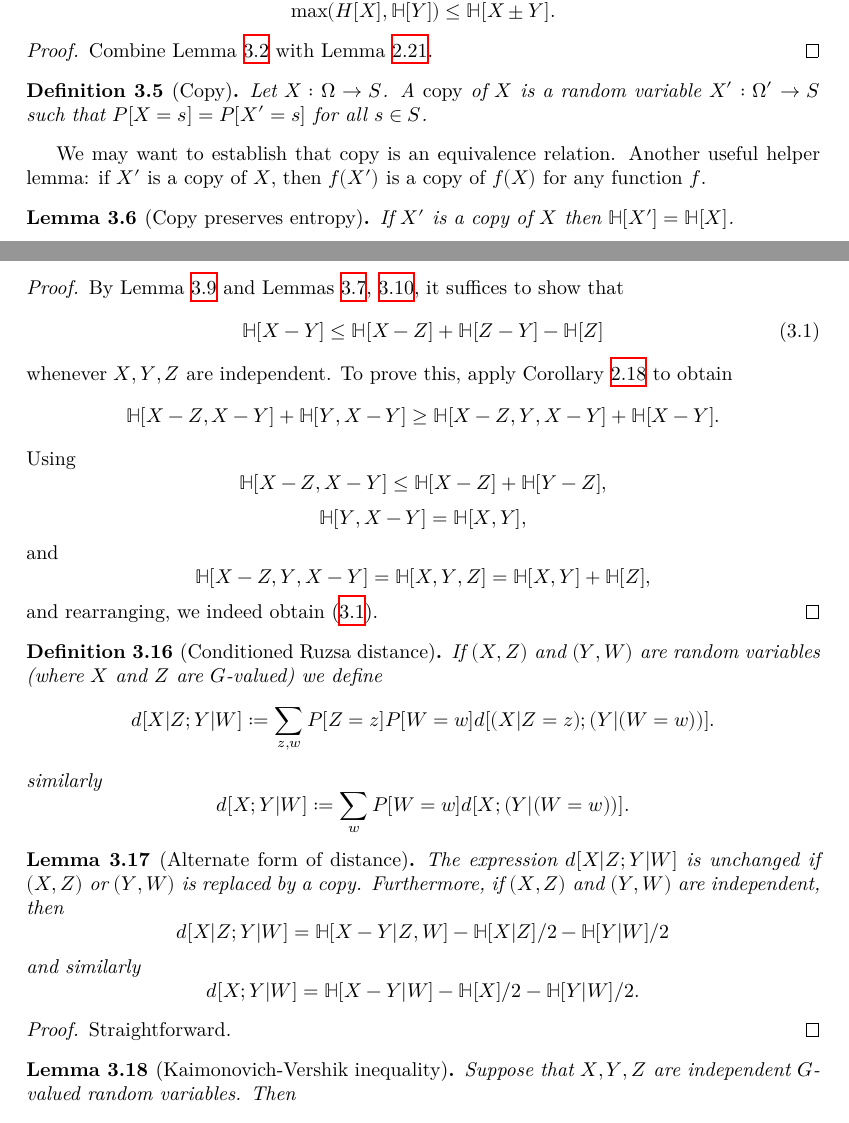
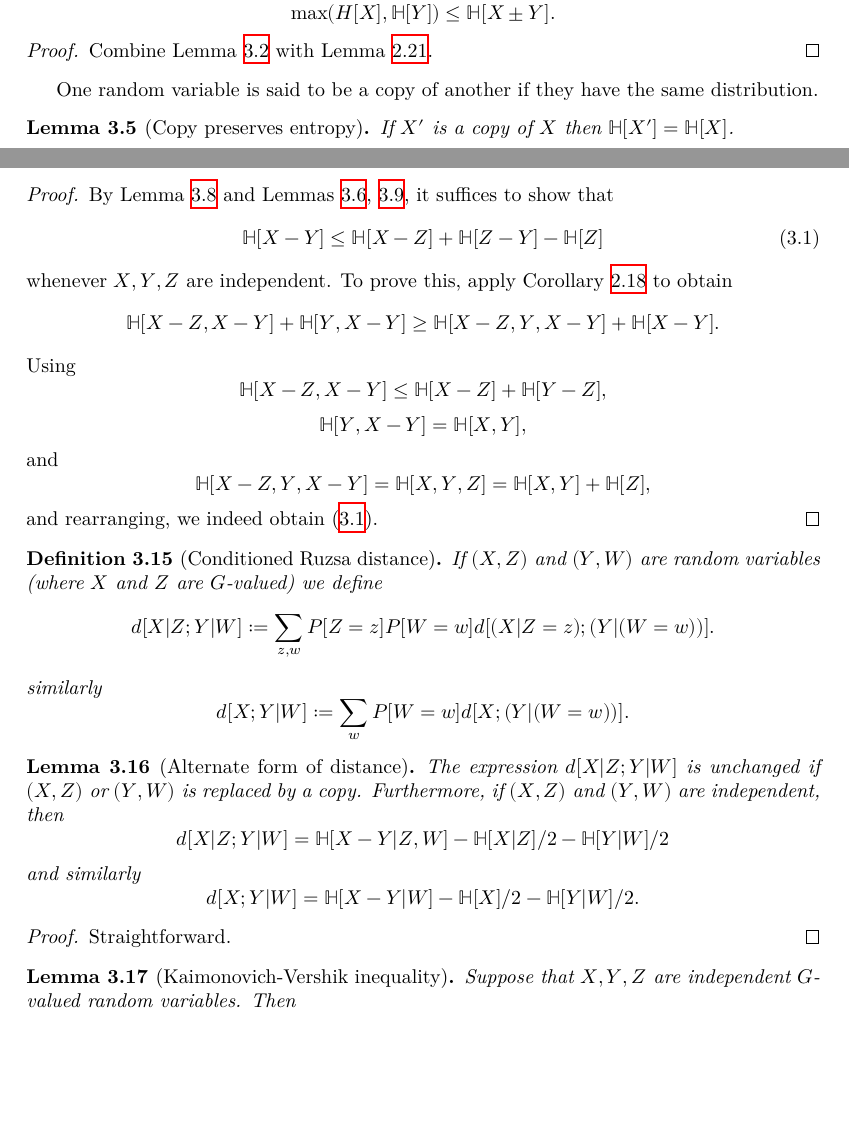
Before and after one commit to teorth/pfr, a LaTeX document (blueprint/src/print.tex, which reads blueprint/src/chapter/distance.tex): two parts of pages 7 and 9 of 24, joined at a grey line, cut so that both start at the same text, the shorter picture padded with empty space. Compiled offline with XeLaTeX.

Commit message:
Removed isCopy

```diff
--- a/blueprint/src/chapter/distance.tex
+++ b/blueprint/src/chapter/distance.tex
@@ -50,12 +50,7 @@ $$
 \begin{proof} \uses{sumset-lower-gen, vanish-entropy} Combine Lemma \ref{sumset-lower-gen} with Lemma \ref{vanish-entropy}.
 \end{proof}
 
-\begin{definition}[Copy]\label{copy-def}
-  \lean{ProbabilityTheory.isCopy}\leanok
-  Let $X : \Omega \to S$.  A \emph{copy} of $X$ is a random variable $X' : \Omega' \to S$ such that $P[X=s] = P[X'=s]$ for all $s \in S$.
-\end{definition}
-
-We may want to establish that copy is an equivalence relation. Another useful helper lemma: if $X'$ is a copy of $X$, then $f(X')$ is a copy of $f(X)$ for any function $f$.
+One random variable is said to be a copy of another if they have the same distribution.
 
 \begin{lemma}[Copy preserves entropy]\label{copy-ent}
   \uses{copy-def,entropy-def}
@@ -171,7 +166,7 @@ $$ d[X; Y | W] := \sum_{w} P[W=w] d[X; (Y|(W=w))].$$
 \end{definition}
 
 \begin{lemma}[Alternate form of distance]\label{cond-dist-alt}\uses{cond-dist-def, conditional-entropy-def, independent-def}
-\lean{cond_rdist_of_copy, cond_rdist'_of_copy, cond_rdist_of_indep, cond_rdist'_of_indep}
+\lean{cond_rdist_of_copy, cond_rdist'_of_copy, cond_rdist_of_indep, cond_rdist'_of_indep}\leanok
   The expression $d[X  | Z;Y | W]$ is unchanged if $(X,Z)$ or $(Y,W)$ is replaced by a copy.  Furthermore, if $(X,Z)$ and $(Y,W)$ are independent, then
 $$  d[X  | Z;Y | W] = \bbH[X-Y|Z,W] - \bbH[X|Z]/2 - \bbH[Y|W]/2$$
 and similarly
```
Also changed, not shown: 2 other files.
